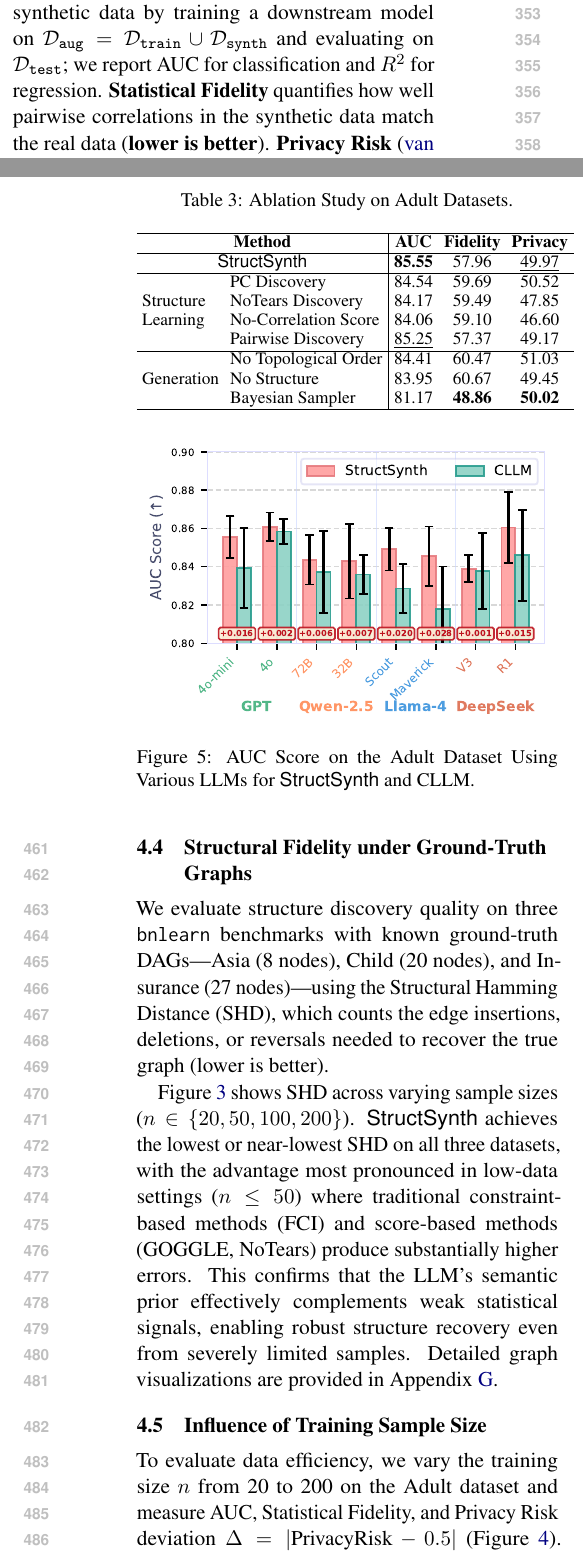
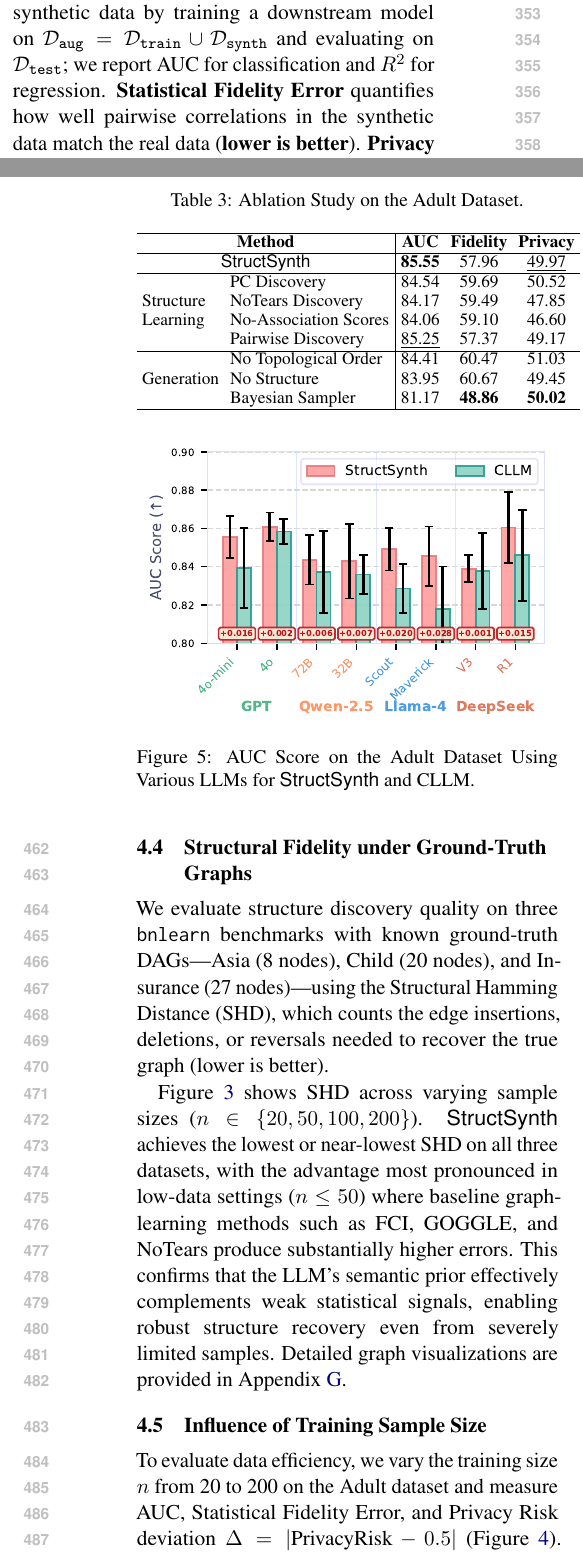
Before and after one commit to ssui-liu/StructSynth-EMNLP, a LaTeX paper (Latex-EMNLP/main.tex, which reads Latex-EMNLP/sections/experiments.tex): two parts of the columns of pages 5 and 8 of 25, joined at a grey line, cut so that both start at the same text. Compiled offline with pdfLaTeX.

Commit message:
Fix experiments: few-shot spec, privacy rule, fidelity naming, ablation terms
4.6: Add D_few_shot = D_train clarification in implementation details
5.2: Privacy rank rule now shows deviation formula |PrivacyRisk-0.5|
5.3: "Statistical Fidelity" → "Statistical Fidelity Error" in 5 metric
     name locations (definition, caption, header, paragraph, listing);
     preserved general usage on L90
5.4: "Adult Datasets" → "the Adult Dataset" (typo)
5.5: "No-Correlation Score" → "No-Association Scores" in description
     and Table 3 row, aligned with method's "association cues"
5.6: "score-based methods (GOGGLE, NoTears)" → "baseline graph-learning
     methods such as FCI, GOGGLE, and NoTears"

Co-Authored-By: Claude Opus 4.6 (1M context) <noreply@anthropic.com>

```diff
--- a/Latex-EMNLP/sections/experiments.tex
+++ b/Latex-EMNLP/sections/experiments.tex
@@ -8,7 +8,7 @@ We conduct experiments on six real-world tabular datasets: Adult~\cite{adult_2},
 We compare our method against twelve baselines from three categories (implementation details in Appendix~\ref{app:baselines}): 1)~\textbf{Deep Generative Models (DGMs)}, including TVAE~\cite{xu2019modeling}, CTGAN~\cite{xu2019modeling}, TabDDPM~\cite{kotelnikov2023tabddpm}, NFlow~\cite{papamakarios2021normalizing}, and TabSyn~\cite{tabsyn}; 2)~\textbf{Structure-Aware Methods}, including Bayesian Networks~\cite{ankan2015pgmpy}, GOGGLE~\cite{liu2023goggle}, DECAF~\cite{van2021decaf}, and SPADA-NF~\cite{yang2025doubling}; and 3)~\textbf{LLM-based Methods}, including GReaT~\cite{borisov2023language}, CLLM~\cite{cllm2024}, and GraDe~\cite{zhang-etal-2025-features}.
 
 \paragraph{Evaluation Metrics.}
-Following previous work~\cite{borisov2023language, cllm2024}, we evaluate synthetic data along three axes (detailed definitions in Appendix~\ref{app:metrics}): \textbf{Downstream Model Performance} measures the utility of synthetic data by training a downstream model on $\mathcal{D}_{\mathtt{aug}} = \mathcal{D}_{\mathtt{train}} \cup \mathcal{D}_{\mathtt{synth}}$ and evaluating on $\mathcal{D}_{\mathtt{test}}$; we report AUC for classification and $R^2$ for regression. \textbf{Statistical Fidelity} quantifies how well pairwise correlations in the synthetic data match the real data (\textbf{lower is better}). \textbf{Privacy Risk}~\cite{van2023membership} measures whether synthetic records are overly similar to training records; the score is the fraction whose nearest neighbor is drawn from $\mathcal{D}_{\mathtt{train}}$ (\textbf{ideal: 0.5}).
+Following previous work~\cite{borisov2023language, cllm2024}, we evaluate synthetic data along three axes (detailed definitions in Appendix~\ref{app:metrics}): \textbf{Downstream Model Performance} measures the utility of synthetic data by training a downstream model on $\mathcal{D}_{\mathtt{aug}} = \mathcal{D}_{\mathtt{train}} \cup \mathcal{D}_{\mathtt{synth}}$ and evaluating on $\mathcal{D}_{\mathtt{test}}$; we report AUC for classification and $R^2$ for regression. \textbf{Statistical Fidelity Error} quantifies how well pairwise correlations in the synthetic data match the real data (\textbf{lower is better}). \textbf{Privacy Risk}~\cite{van2023membership} measures whether synthetic records are overly similar to training records; the score is the fraction whose nearest neighbor is drawn from $\mathcal{D}_{\mathtt{train}}$ (\textbf{ideal: 0.5}).
 
 \paragraph{Implementation Details.}
 
@@ -110,7 +110,7 @@ To isolate the contributions of our method's two main stages, we evaluate seven
 \small
 \centering
 
-\caption{Ablation Study on Adult Datasets.}
+\caption{Ablation Study on the Adult Dataset.}
 \setlength{\tabcolsep}{1mm}
 \begin{tabular}{ll|ccc}
     \hline
@@ -120,7 +120,7 @@ To isolate the contributions of our method's two main stages, we evaluate seven
     \hline
     \multirow{4}{*}{\makecell[l]{Structure\\Learning}} & PC Discovery& 84.54 & 59.69 & 50.52 \\
     & NoTears Discovery& 84.17 & 59.49 & 47.85 \\
-    & No-Correlation Score& 84.06 & 59.10 & 46.60 \\
+    & No-Association Scores& 84.06 & 59.10 & 46.60 \\
     & Pairwise Discovery & \underline{85.25} & 57.37 & 49.17 \\
     \hline
     \multirow{3}{*}{Generation} & No Topological Order & 84.41 & 60.47 & 51.03 \\
@@ -158,12 +158,12 @@ The above gains generalize beyond the XGBoost evaluator used in our main experim
 
 We evaluate structure discovery quality on three \texttt{bnlearn} benchmarks with known ground-truth DAGs---Asia (8 nodes), Child (20 nodes), and Insurance (27 nodes)---using the Structural Hamming Distance (SHD), which counts the edge insertions, deletions, or reversals needed to recover the true graph (lower is better).
 
-Figure~\ref{fig:shd} shows SHD across varying sample sizes ($n \in \{20, 50, 100, 200\}$). \textsf{StructSynth} achieves the lowest or near-lowest SHD on all three datasets, with the advantage most pronounced in low-data settings ($n \leq 50$) where traditional constraint-based methods (FCI) and score-based methods (GOGGLE, NoTears) produce substantially higher errors. This confirms that the LLM's semantic prior effectively complements weak statistical signals, enabling robust structure recovery even from severely limited samples. Detailed graph visualizations are provided in Appendix~\ref{app:qualitative_graph_analysis}.
+Figure~\ref{fig:shd} shows SHD across varying sample sizes ($n \in \{20, 50, 100, 200\}$). \textsf{StructSynth} achieves the lowest or near-lowest SHD on all three datasets, with the advantage most pronounced in low-data settings ($n \leq 50$) where baseline graph-learning methods such as FCI, GOGGLE, and NoTears produce substantially higher errors. This confirms that the LLM's semantic prior effectively complements weak statistical signals, enabling robust structure recovery even from severely limited samples. Detailed graph visualizations are provided in Appendix~\ref{app:qualitative_graph_analysis}.
 
 
 \subsection{Influence of Training Sample Size}
 
-To evaluate data efficiency, we vary the training size $n$ from 20 to 200 on the Adult dataset and measure AUC, Statistical Fidelity, and Privacy Risk deviation $\Delta = |\text{PrivacyRisk} - 0.5|$ (Figure~\ref{fig:influence_n}). \textsf{StructSynth} maintains high AUC, low fidelity error, and near-zero $\Delta$ across all sample sizes. The advantage is most pronounced in the low-data regime ($n \leq 50$), where baselines like BN and GOGGLE require significantly more samples to become competitive, while \textsf{StructSynth} sustains stable performance. This suggests that the generation plan acts as a regularizer: it prevents record-level overfitting and yields a stable utility-privacy-fidelity balance independent of sample size.
+To evaluate data efficiency, we vary the training size $n$ from 20 to 200 on the Adult dataset and measure AUC, Statistical Fidelity Error, and Privacy Risk deviation $\Delta = |\text{PrivacyRisk} - 0.5|$ (Figure~\ref{fig:influence_n}). \textsf{StructSynth} maintains high AUC, low fidelity error, and near-zero $\Delta$ across all sample sizes. The advantage is most pronounced in the low-data regime ($n \leq 50$), where baselines like BN and GOGGLE require significantly more samples to become competitive, while \textsf{StructSynth} sustains stable performance. This suggests that the generation plan acts as a regularizer: it prevents record-level overfitting and yields a stable utility-privacy-fidelity balance independent of sample size.
 
 
 
```
Also changed, not shown: Latex-EMNLP/sections/experiments.tex (12 more changed lines).
